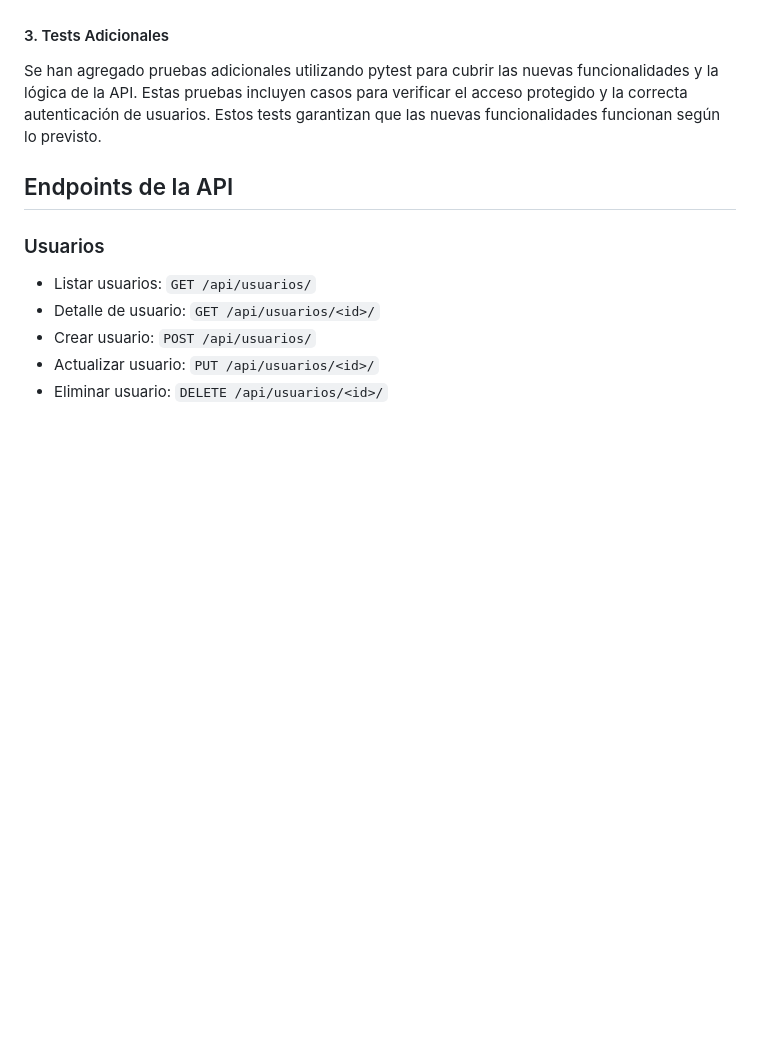
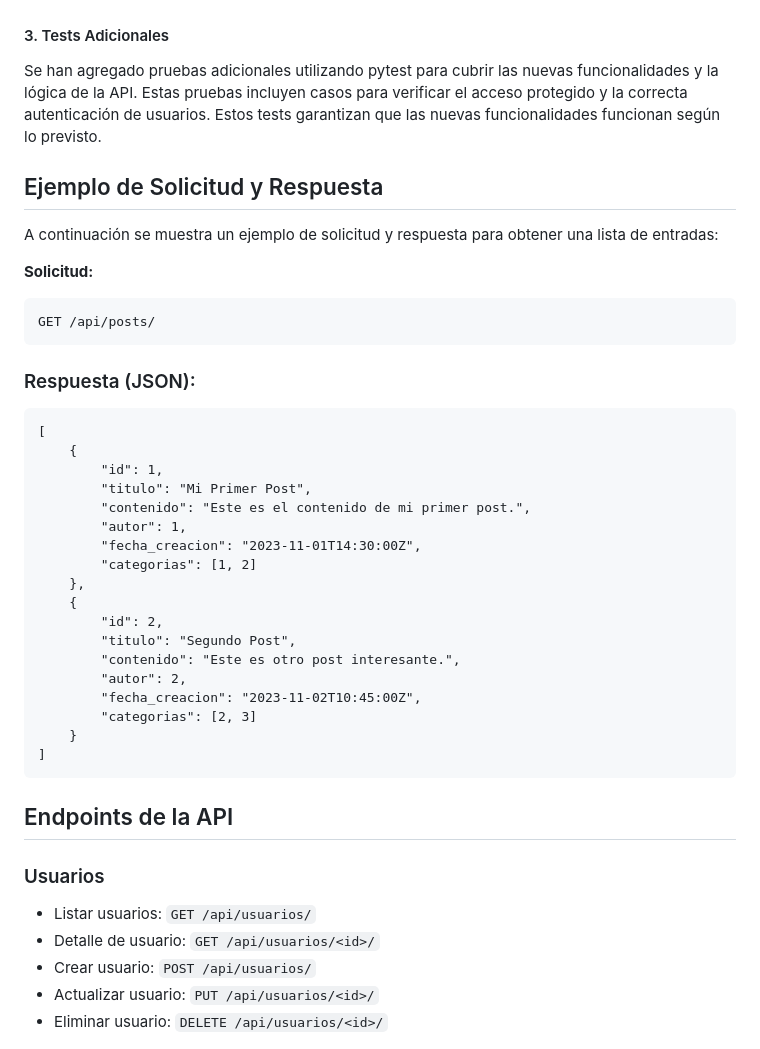
Before and after one commit to meli-morenooo/mini-blog, a Markdown page: README.md, the part around the change. Rendered like a GitHub page; blank space fills up the shorter version.

Commit message:
Actualización del README

````diff
--- a/README.md
+++ b/README.md
@@ -158,6 +158,36 @@ Se ha implementado un sistema de autenticación en la API utilizando Django Rest
 
 Se han agregado pruebas adicionales utilizando pytest para cubrir las nuevas funcionalidades y la lógica de la API. Estas pruebas incluyen casos para verificar el acceso protegido y  la correcta autenticación de usuarios. Estos tests garantizan que las nuevas funcionalidades funcionan según lo previsto.
 
+## Ejemplo de Solicitud y Respuesta
+A continuación se muestra un ejemplo de solicitud y respuesta para obtener una lista de entradas:
+
+**Solicitud:**
+```http
+GET /api/posts/
+```
+
+### Respuesta (JSON):
+```
+[
+    {
+        "id": 1,
+        "titulo": "Mi Primer Post",
+        "contenido": "Este es el contenido de mi primer post.",
+        "autor": 1,
+        "fecha_creacion": "2023-11-01T14:30:00Z",
+        "categorias": [1, 2]
+    },
+    {
+        "id": 2,
+        "titulo": "Segundo Post",
+        "contenido": "Este es otro post interesante.",
+        "autor": 2,
+        "fecha_creacion": "2023-11-02T10:45:00Z",
+        "categorias": [2, 3]
+    }
+]
+```
+
 ## Endpoints de la API
 
 ### Usuarios
````
